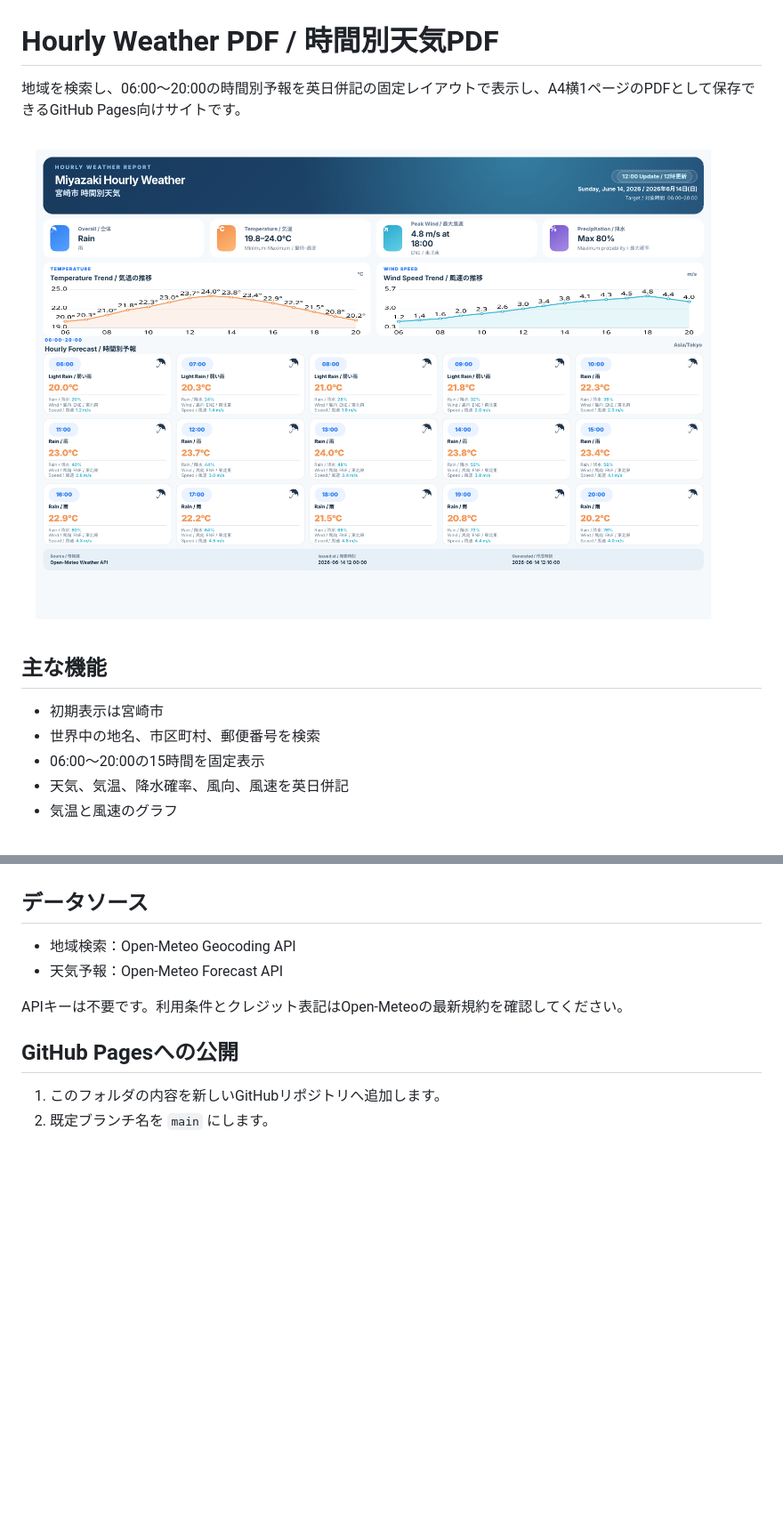
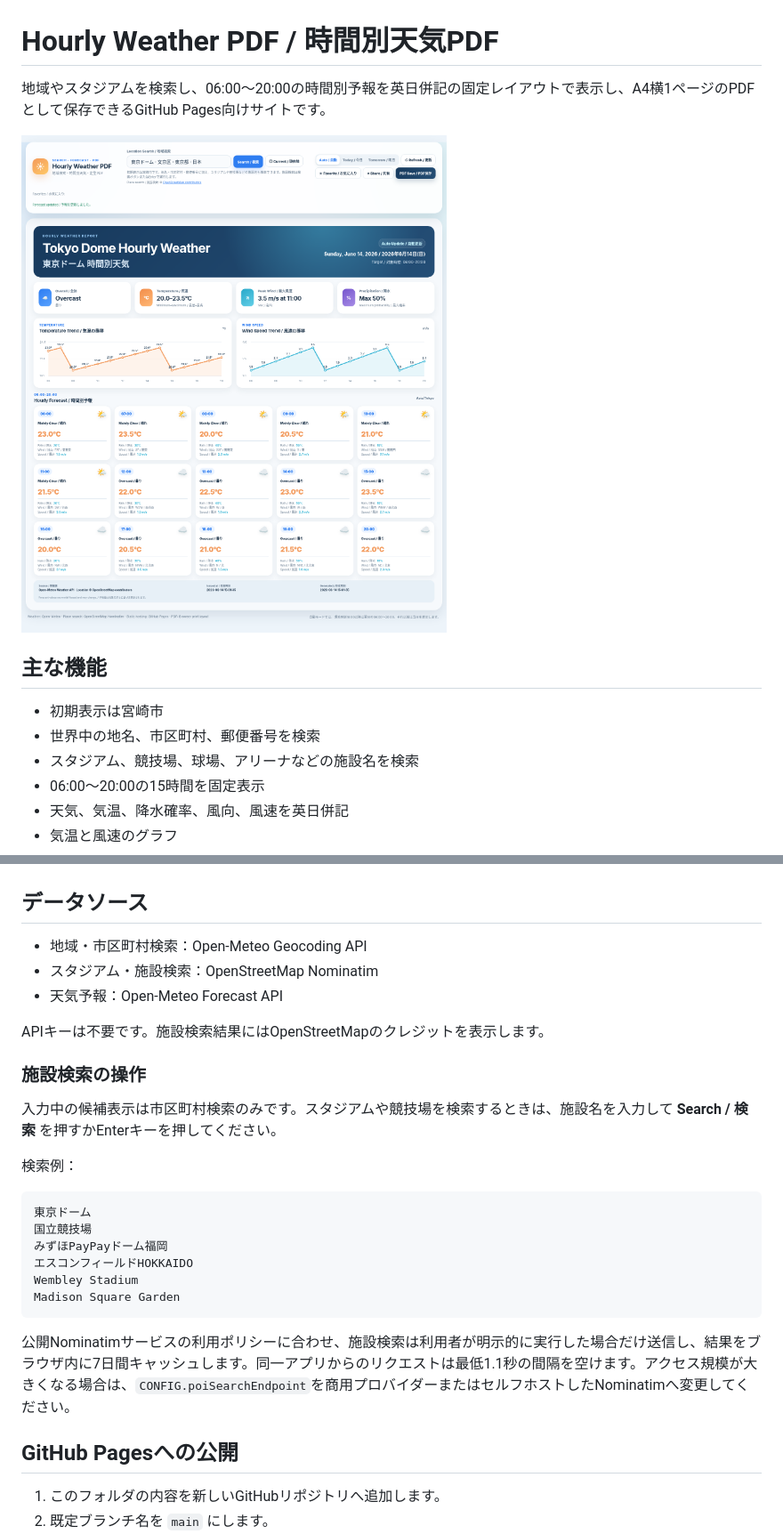
Before and after one commit to JapanRugby/weather, a Markdown page: README.md, 2 parts joined by grey strips. Shown at 89% size. GitHub-like rendering; pictures changed too: preview.png; blank space fills up the shorter version.

````diff
--- a/README.md
+++ b/README.md
@@ -1,6 +1,6 @@
 # Hourly Weather PDF / 時間別天気PDF
 
-地域を検索し、06:00〜20:00の時間別予報を英日併記の固定レイアウトで表示し、A4横1ページのPDFとして保存できるGitHub Pages向けサイトです。
+地域やスタジアムを検索し、06:00〜20:00の時間別予報を英日併記の固定レイアウトで表示し、A4横1ページのPDFとして保存できるGitHub Pages向けサイトです。
 
 ![PDF layout preview](preview.png)
 
@@ -9,6 +9,7 @@
 
 - 初期表示は宮崎市
 - 世界中の地名、市区町村、郵便番号を検索
+- スタジアム、競技場、球場、アリーナなどの施設名を検索
 - 06:00〜20:00の15時間を固定表示
 - 天気、気温、降水確率、風向、風速を英日併記
 - 気温と風速のグラフ
@@ -22,10 +23,28 @@
 
 ## データソース
 
-- 地域検索：Open-Meteo Geocoding API
+- 地域・市区町村検索：Open-Meteo Geocoding API
+- スタジアム・施設検索：OpenStreetMap Nominatim
 - 天気予報：Open-Meteo Forecast API
 
-APIキーは不要です。利用条件とクレジット表記はOpen-Meteoの最新規約を確認してください。
+APIキーは不要です。施設検索結果にはOpenStreetMapのクレジットを表示します。
+
+### 施設検索の操作
+
+入力中の候補表示は市区町村検索のみです。スタジアムや競技場を検索するときは、施設名を入力して **Search / 検索** を押すかEnterキーを押してください。
+
+検索例：
+
+```text
+東京ドーム
+国立競技場
+みずほPayPayドーム福岡
+エスコンフィールドHOKKAIDO
+Wembley Stadium
+Madison Square Garden
+```
+
+公開Nominatimサービスの利用ポリシーに合わせ、施設検索は利用者が明示的に実行した場合だけ送信し、結果をブラウザ内に7日間キャッシュします。同一アプリからのリクエストは最低1.1秒の間隔を空けます。アクセス規模が大きくなる場合は、`CONFIG.poiSearchEndpoint`を商用プロバイダーまたはセルフホストしたNominatimへ変更してください。
 
 ## GitHub Pagesへの公開
 
````
Also changed, not shown: other parts of README.md (+2 -1 lines), 5 other files.
